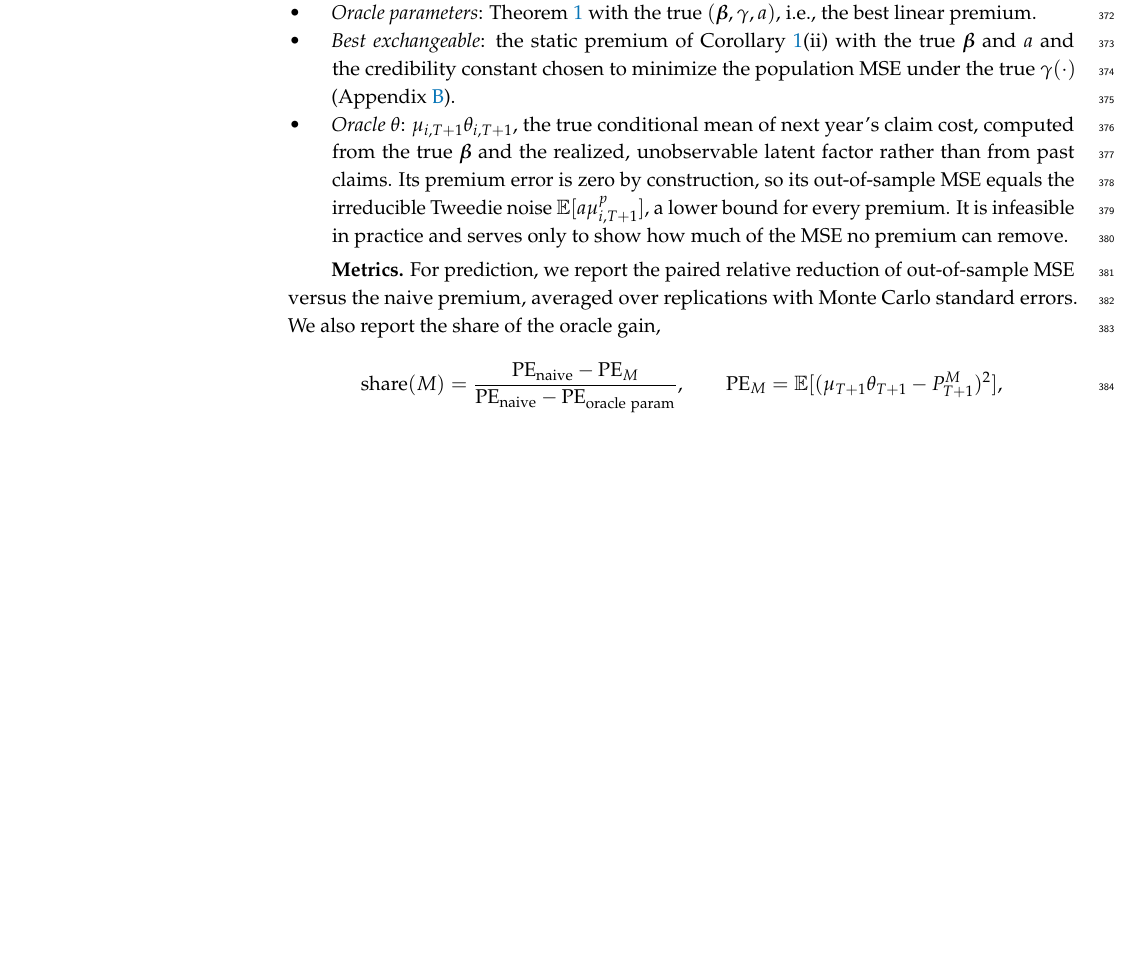
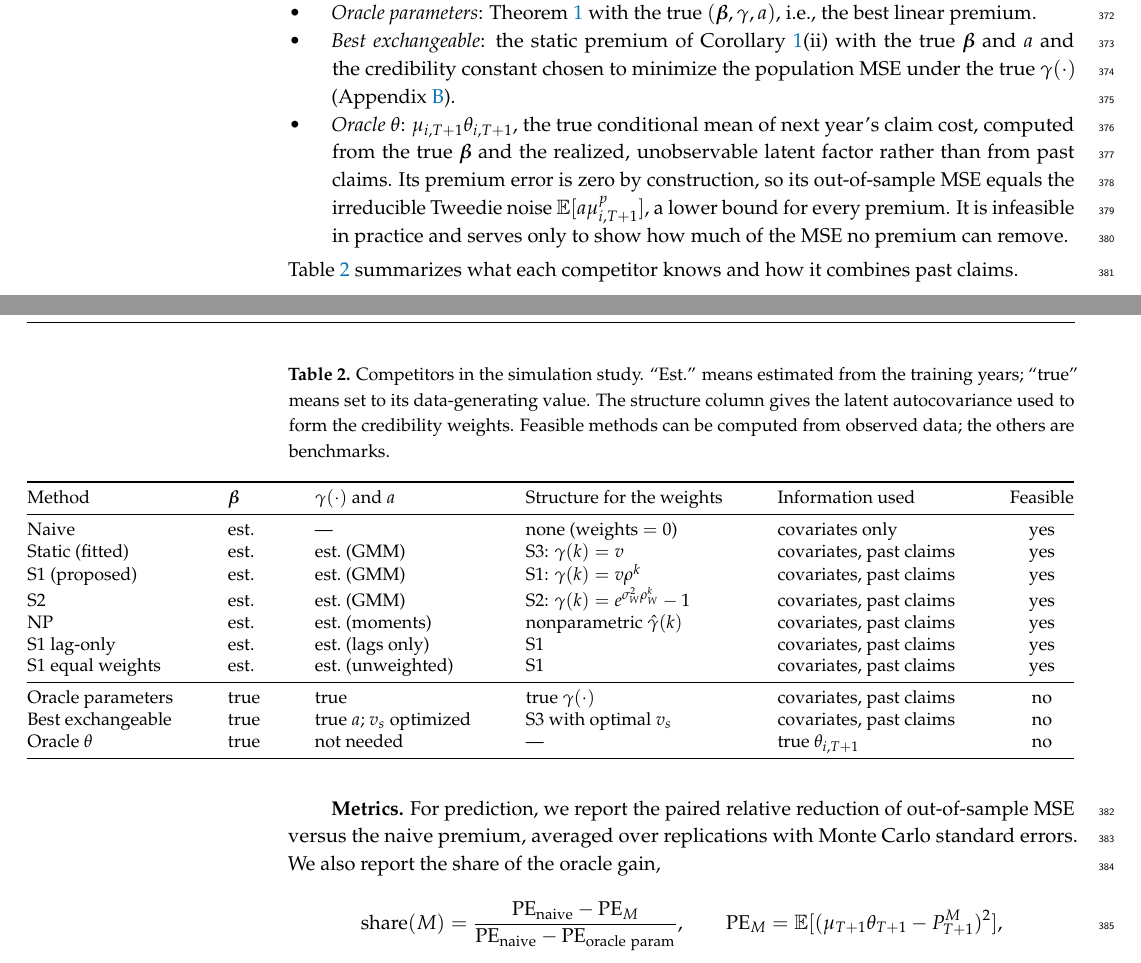
Before and after one commit to ssauljin/ar1cred, a LaTeX paper (main_ver1.tex): part of page 10 of 21 before the commit and two parts of pages 10 and 11 of 22 after it, the two joined at a grey line, cut so that both start at the same text, the shorter picture padded with empty space. Compiled offline with pdfLaTeX.

Commit message:
Add a table summarizing the simulation competitors
Section 6.1: one row per method, giving what it uses for beta and
(gamma, a), the autocovariance structure behind its weights, the
information it uses and whether it is feasible. Rebuild main_ver1.pdf.

Co-Authored-By: Claude Opus 5.5 <noreply@anthropic.com>
Claude-Session: https://claude.ai/code/session_01ARc7UuqmySwTZ37dSF92sr

```diff
--- a/main_ver1.tex
+++ b/main_ver1.tex
@@ -368,6 +368,31 @@ In practice, $G_\beta$ is computed by numerical differentiation of $\bar{\boldsy
 \item \emph{Best exchangeable}: the static premium of Corollary~\ref{cor:special}(ii) with the true $\bbeta$ and $a$ and the credibility constant chosen to minimize the population MSE under the true $\gamma(\cdot)$ (Appendix~\ref{app:mse}).
 \item \emph{Oracle $\theta$}: $\mu_{i,T+1}\theta_{i,T+1}$, the true conditional mean of next year's claim cost, computed from the true $\bbeta$ and the realized, unobservable latent factor rather than from past claims. Its premium error is zero by construction, so its out-of-sample MSE equals the irreducible Tweedie noise $\E[a\mu_{i,T+1}^p]$, a lower bound for every premium. It is infeasible in practice and serves only to show how much of the MSE no premium can remove.
 \end{itemize}
+Table~\ref{tab:competitors} summarizes what each competitor knows and how it combines past claims.
+
+\begin{table}[H]
+\caption{Competitors in the simulation study. ``Est.'' means estimated from the training years; ``true'' means set to its data-generating value. The structure column gives the latent autocovariance used to form the credibility weights. Feasible methods can be computed from observed data; the others are benchmarks.\label{tab:competitors}}
+\begin{adjustwidth}{-\extralength}{0cm}
+\small
+\begin{tabular*}{\fulllength}{@{\extracolsep{\fill}}lllllc@{}}
+\toprule
+Method & $\bbeta$ & $\gamma(\cdot)$ and $a$ & Structure for the weights & Information used & Feasible \\
+\midrule
+Naive & est. & --- & none (weights $=0$) & covariates only & yes \\
+Static (fitted) & est. & est.\ (GMM) & S3: $\gamma(k)=v$ & covariates, past claims & yes \\
+S1 (proposed) & est. & est.\ (GMM) & S1: $\gamma(k)=v\rho^k$ & covariates, past claims & yes \\
+S2 & est. & est.\ (GMM) & S2: $\gamma(k)=e^{\sigma_W^2\rho_W^k}-1$ & covariates, past claims & yes \\
+NP & est. & est.\ (moments) & nonparametric $\hat\gamma(k)$ & covariates, past claims & yes \\
+S1 lag-only & est. & est.\ (lags only) & S1 & covariates, past claims & yes \\
+S1 equal weights & est. & est.\ (unweighted) & S1 & covariates, past claims & yes \\
+\midrule
+Oracle parameters & true & true & true $\gamma(\cdot)$ & covariates, past claims & no \\
+Best exchangeable & true & true $a$; $v_s$ optimized & S3 with optimal $v_s$ & covariates, past claims & no \\
+Oracle $\theta$ & true & not needed & --- & true $\theta_{i,T+1}$ & no \\
+\bottomrule
+\end{tabular*}
+\end{adjustwidth}
+\end{table}
 
 \textbf{Metrics.} For prediction, we report the paired relative reduction of out-of-sample MSE versus the naive premium, averaged over replications with Monte Carlo standard errors. We also report the share of the oracle gain,
 \[
```
Also changed, not shown: main_ver1.pdf.
